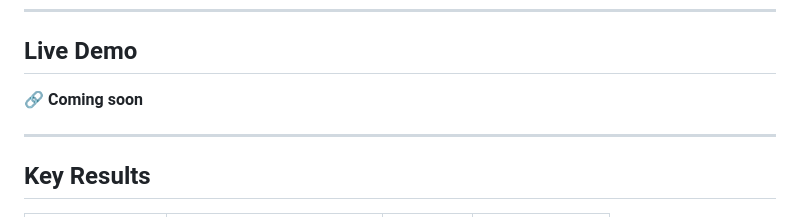
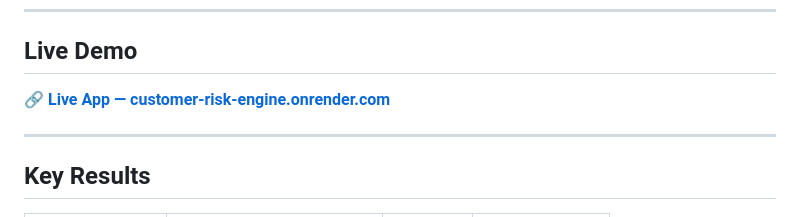
Before and after one commit to azmat-s/Customer-Churn-ML-end-to-end, a Markdown page: README.md, the part around the change. Rendered like a GitHub page.

Commit message:
docs: update README with live demo link and professional format

```diff
--- a/README.md
+++ b/README.md
@@ -21,7 +21,7 @@ A production-grade machine learning system that predicts telecom customer churn
 
 ## Live Demo
 
-🔗 **Coming soon**
+🔗 **[Live App — customer-risk-engine.onrender.com](https://customer-risk-engine.onrender.com)**
 
 ---
 
```
